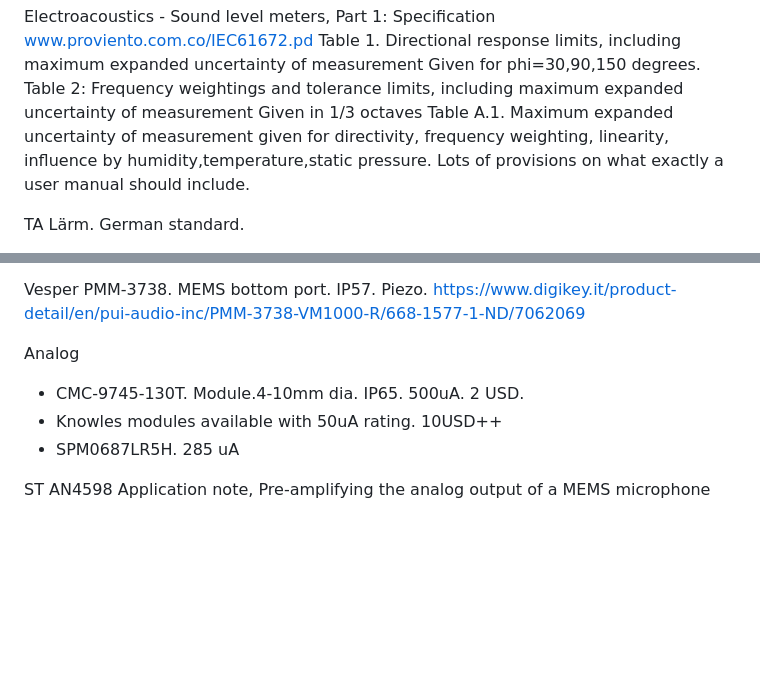
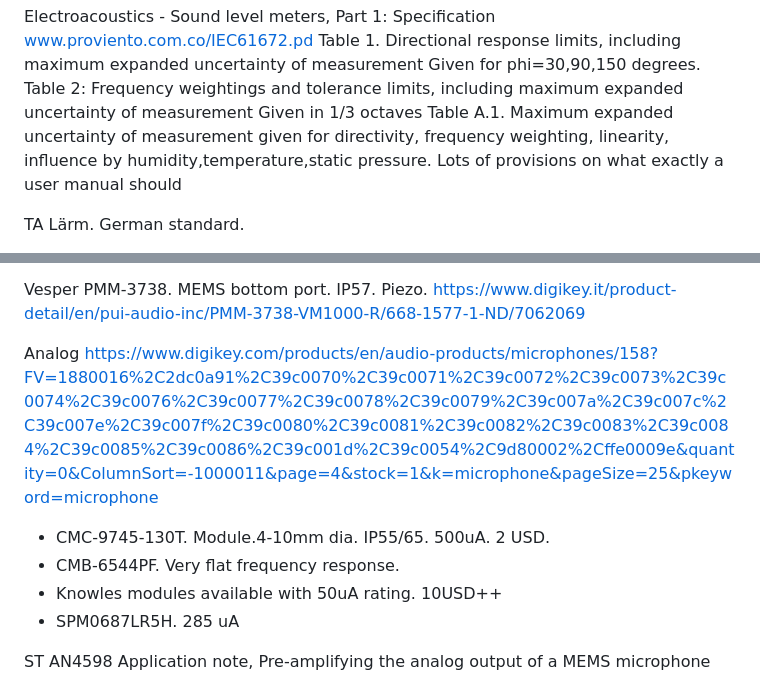
Before and after one commit to jonnor/datascience-master, a Markdown page: tip360/braindump.md, 2 parts joined by grey strips. Drawn GitHub-style; blank space fills up the shorter version.

```diff
--- a/tip360/braindump.md
+++ b/tip360/braindump.md
@@ -163,7 +163,7 @@ Given in 1/3 octaves
 Table A.1. Maximum expanded uncertainty of measurement
 given for directivity, frequency weighting, linearity, influence
 by humidity,temperature,static pressure.
-Lots of provisions on what exactly a user manual should include.
+Lots of provisions on what exactly a user manual should
 
 
 TA Lärm. German standard.
@@ -643,8 +643,10 @@ Vesper PMM-3738. MEMS bottom port. IP57. Piezo.
 https://www.digikey.it/product-detail/en/pui-audio-inc/PMM-3738-VM1000-R/668-1577-1-ND/7062069
 
 Analog
+https://www.digikey.com/products/en/audio-products/microphones/158?FV=1880016%2C2dc0a91%2C39c0070%2C39c0071%2C39c0072%2C39c0073%2C39c0074%2C39c0076%2C39c0077%2C39c0078%2C39c0079%2C39c007a%2C39c007c%2C39c007e%2C39c007f%2C39c0080%2C39c0081%2C39c0082%2C39c0083%2C39c0084%2C39c0085%2C39c0086%2C39c001d%2C39c0054%2C9d80002%2Cffe0009e&quantity=0&ColumnSort=-1000011&page=4&stock=1&k=microphone&pageSize=25&pkeyword=microphone
 
-* CMC-9745-130T. Module.4-10mm dia. IP65. 500uA.  2 USD.
+* CMC-9745-130T. Module.4-10mm dia. IP55/65. 500uA.  2 USD.
+* CMB-6544PF. Very flat frequency response.
 * Knowles modules available with 50uA rating. 10USD++
 * SPM0687LR5H. 285 uA
 
```
Also changed, not shown: tip360/presentation.md (+87 -44 lines), tip360/report.md (+8 -4 lines), tip360/images/hw-blocks-black.png (added), tip360/images/hw-blocks.png (added), 7 other files.
